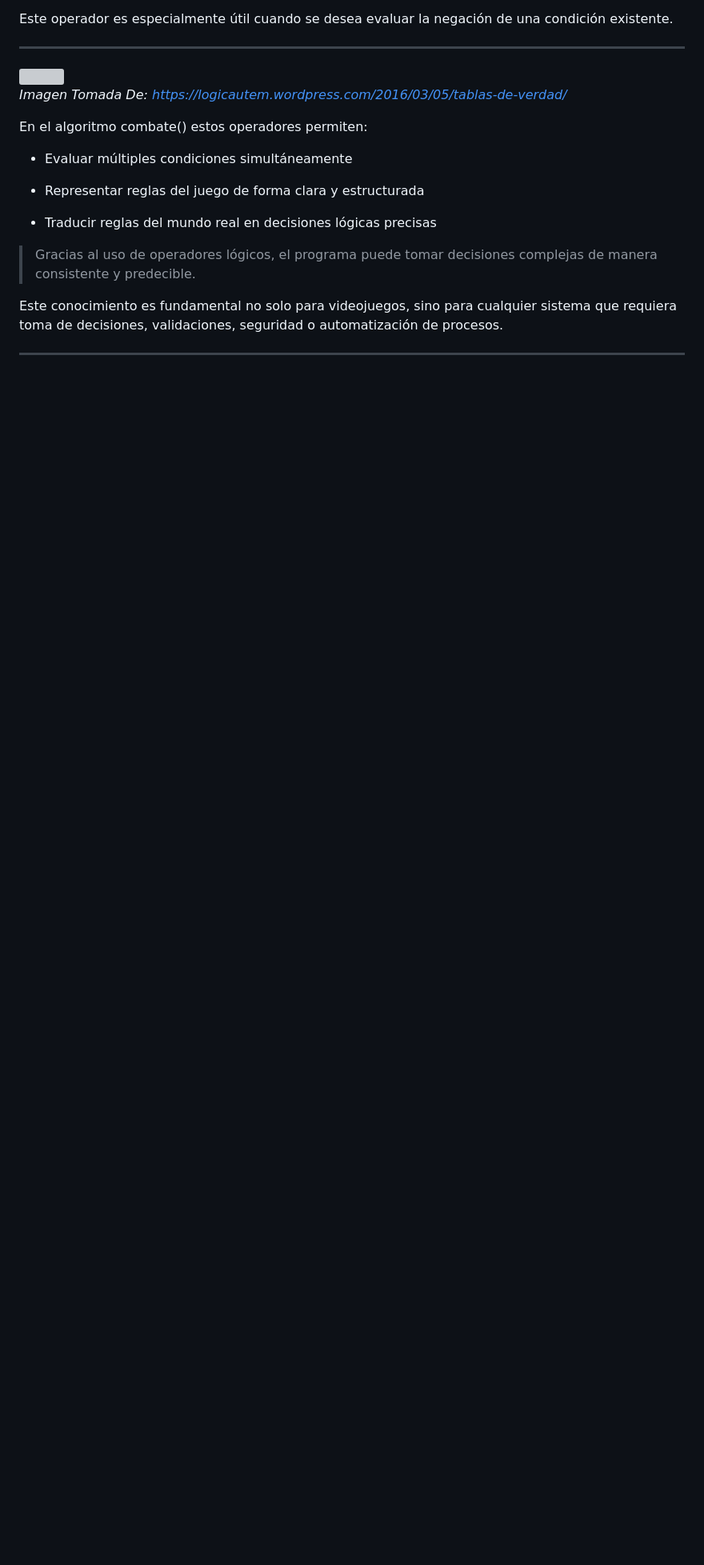
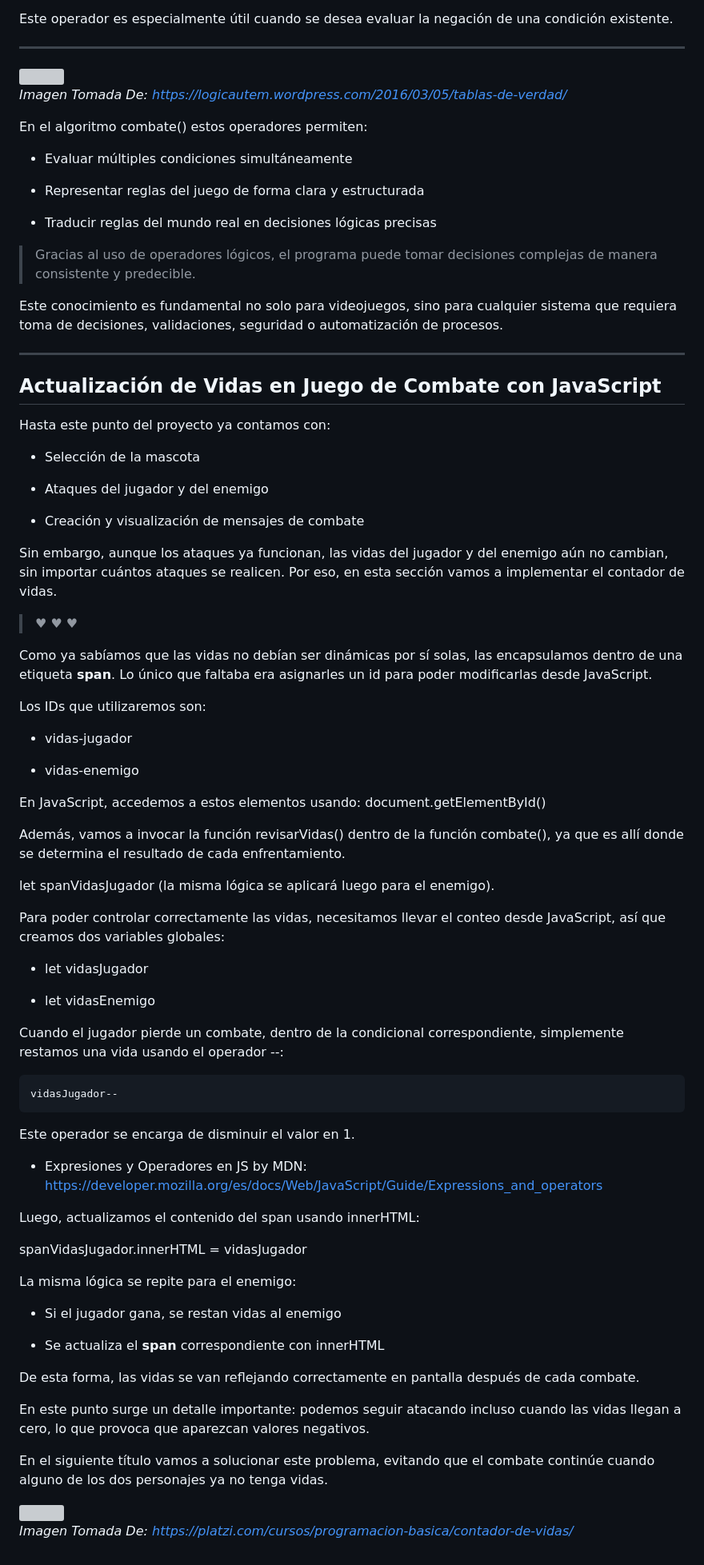
Before and after one commit to santiagoencodigo/Desarrollo-Web-Profesional, a Markdown page: docs/7-programacion-basica.md, the part around one of its changes. Shown at 80% size. GitHub-like rendering; blank space fills up the shorter version; grey boxes are pictures that could not be loaded.

Commit message:
docs: 28. Programación Básica: Actualización de Vidas en Juego de Combate con JavaScript - Sección Completa

```diff
--- a/docs/7-programacion-basica.md
+++ b/docs/7-programacion-basica.md
@@ -2469,0 +2495,62 @@ Este conocimiento es fundamental no solo para videojuegos, sino para cualquier s
+## Actualización de Vidas en Juego de Combate con JavaScript
+
+Hasta este punto del proyecto ya contamos con:
+
+* Selección de la mascota
+
+* Ataques del jugador y del enemigo
+
+* Creación y visualización de mensajes de combate
+
+Sin embargo, aunque los ataques ya funcionan, las vidas del jugador y del enemigo aún no cambian, sin importar cuántos ataques se realicen. Por eso, en esta sección vamos a implementar el contador de vidas.
+
+> ♥ ♥ ♥
+
+Como ya sabíamos que las vidas no debían ser dinámicas por sí solas, las encapsulamos dentro de una etiqueta **span**. Lo único que faltaba era asignarles un id para poder modificarlas desde JavaScript.
+
+Los IDs que utilizaremos son:
+
+* vidas-jugador
+
+* vidas-enemigo
+
+En JavaScript, accedemos a estos elementos usando: document.getElementById()
+
+Además, vamos a invocar la función revisarVidas() dentro de la función combate(), ya que es allí donde se determina el resultado de cada enfrentamiento.
+
+let spanVidasJugador (la misma lógica se aplicará luego para el enemigo).
+
+Para poder controlar correctamente las vidas, necesitamos llevar el conteo desde JavaScript, así que creamos dos variables globales:
+
+* let vidasJugador
+
+* let vidasEnemigo
+
+Cuando el jugador pierde un combate, dentro de la condicional correspondiente, simplemente restamos una vida usando el operador --:
+
+    vidasJugador--
+
+Este operador se encarga de disminuir el valor en 1.
+
+* Expresiones y Operadores en JS by MDN: https://developer.mozilla.org/es/docs/Web/JavaScript/Guide/Expressions_and_operators
+
+Luego, actualizamos el contenido del span usando innerHTML:
+
+spanVidasJugador.innerHTML = vidasJugador
+
+La misma lógica se repite para el enemigo:
+
+* Si el jugador gana, se restan vidas al enemigo
+
+* Se actualiza el **span** correspondiente con innerHTML
+
+De esta forma, las vidas se van reflejando correctamente en pantalla después de cada combate.
+
+En este punto surge un detalle importante:
+podemos seguir atacando incluso cuando las vidas llegan a cero, lo que provoca que aparezcan valores negativos.
+
+En el siguiente título vamos a solucionar este problema, evitando que el combate continúe cuando alguno de los dos personajes ya no tenga vidas.
+
+<img src="https://static.platzi.com/media/user_upload/Captura%20de%20pantalla%202022-08-09%20161731-17cf0661-6a4a-4fc2-aed6-31459b10c26f.jpg">
+
+*Imagen Tomada De: https://platzi.com/cursos/programacion-basica/contador-de-vidas/*
```
Also changed, not shown: other parts of docs/7-programacion-basica.md (+26 -1 lines).
